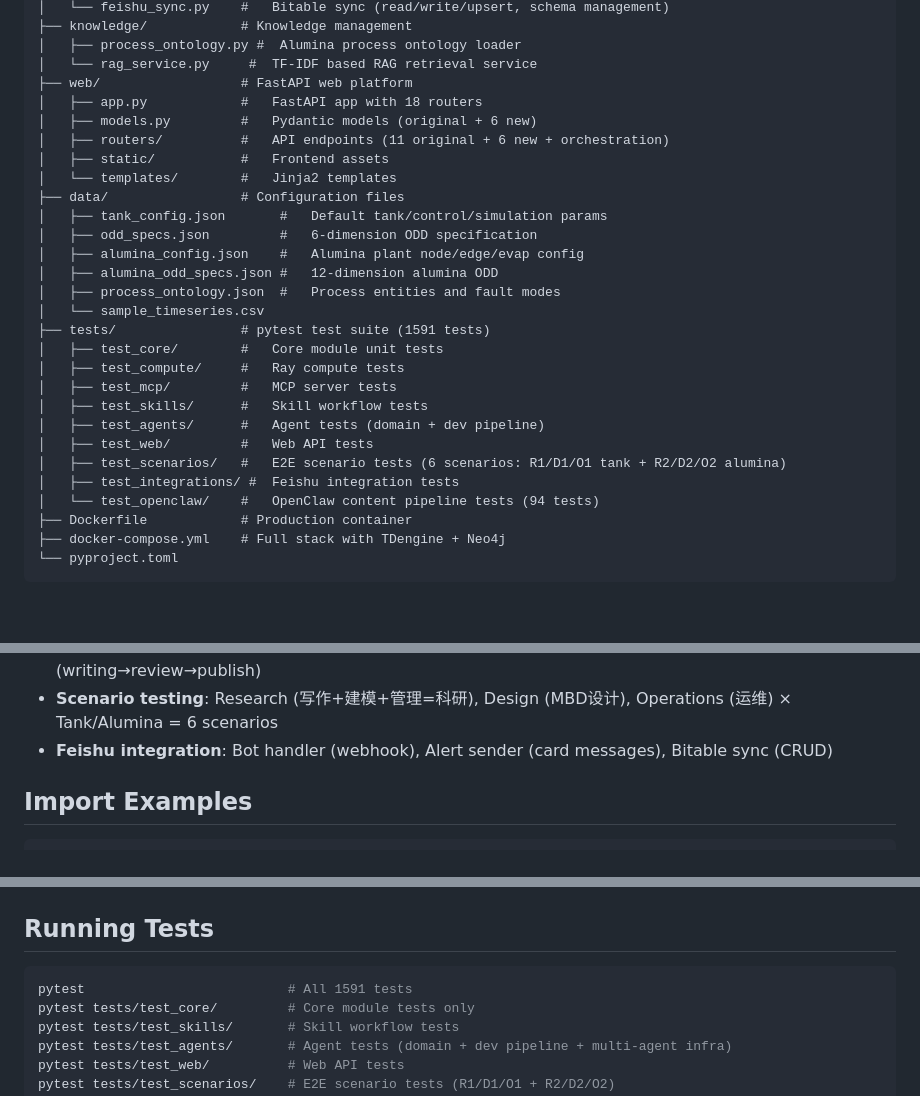
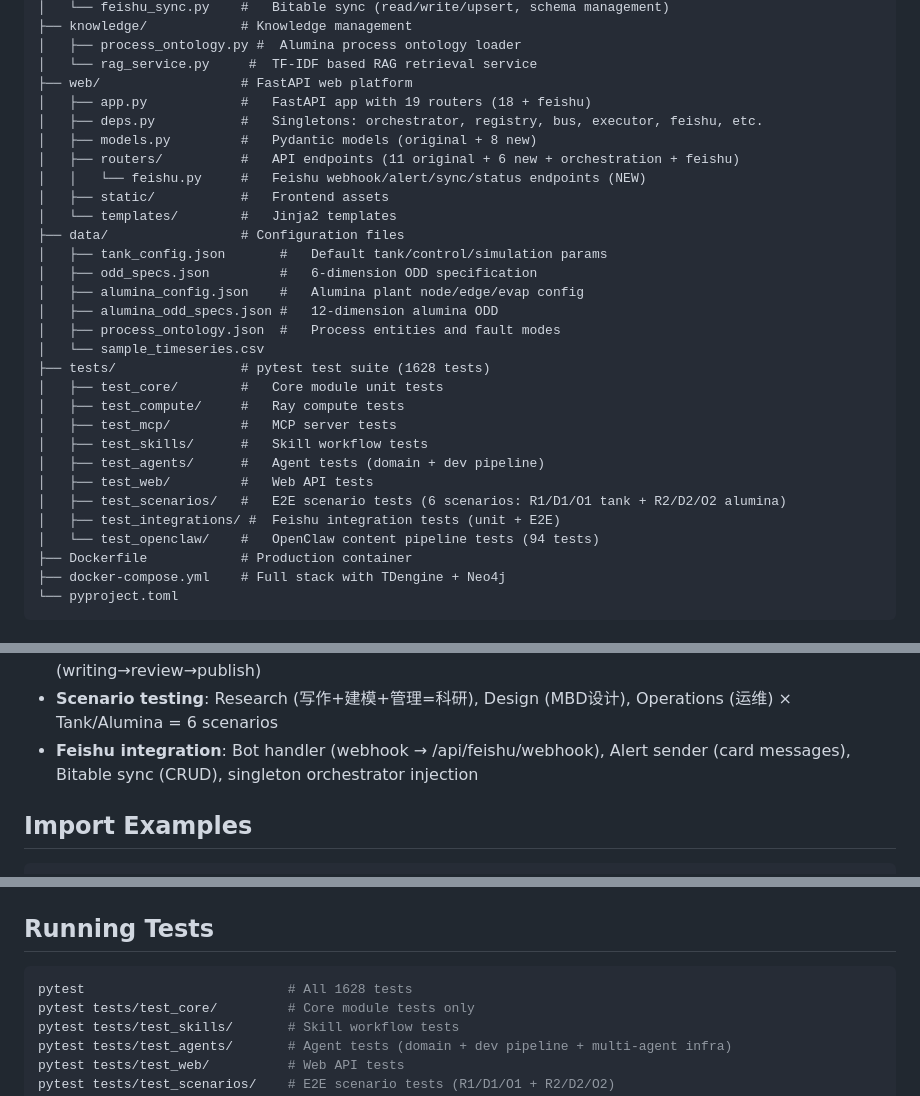
Before and after one commit to leixiaohui-1974/HydroMAS, a Markdown page: CLAUDE.md, 3 parts joined by grey strips. Drawn GitHub-style; blank space fills up the shorter version.

Commit message:
docs: 更新 CLAUDE.md — 测试数1628, 新增 Feishu webhook 路由/E2E 测试/部署脚本
https://claude.ai/code/session_0123QtNwKZHCKYGB2FQTtR7c

````diff
--- a/CLAUDE.md
+++ b/CLAUDE.md
@@ -140,9 +140,11 @@ HydroMAS/
 │   ├── process_ontology.py #  Alumina process ontology loader
 │   └── rag_service.py     #  TF-IDF based RAG retrieval service
 ├── web/                  # FastAPI web platform
-│   ├── app.py            #   FastAPI app with 18 routers
-│   ├── models.py         #   Pydantic models (original + 6 new)
-│   ├── routers/          #   API endpoints (11 original + 6 new + orchestration)
+│   ├── app.py            #   FastAPI app with 19 routers (18 + feishu)
+│   ├── deps.py           #   Singletons: orchestrator, registry, bus, executor, feishu, etc.
+│   ├── models.py         #   Pydantic models (original + 8 new)
+│   ├── routers/          #   API endpoints (11 original + 6 new + orchestration + feishu)
+│   │   └── feishu.py     #   Feishu webhook/alert/sync/status endpoints (NEW)
 │   ├── static/           #   Frontend assets
 │   └── templates/        #   Jinja2 templates
 ├── data/                 # Configuration files
@@ -152,7 +154,7 @@ HydroMAS/
 │   ├── alumina_odd_specs.json #   12-dimension alumina ODD
 │   ├── process_ontology.json  #   Process entities and fault modes
 │   └── sample_timeseries.csv
-├── tests/                # pytest test suite (1591 tests)
+├── tests/                # pytest test suite (1628 tests)
 │   ├── test_core/        #   Core module unit tests
 │   ├── test_compute/     #   Ray compute tests
 │   ├── test_mcp/         #   MCP server tests
@@ -160,7 +162,7 @@ HydroMAS/
 │   ├── test_agents/      #   Agent tests (domain + dev pipeline)
 │   ├── test_web/         #   Web API tests
 │   ├── test_scenarios/   #   E2E scenario tests (6 scenarios: R1/D1/O1 tank + R2/D2/O2 alumina)
-│   ├── test_integrations/ #  Feishu integration tests
+│   ├── test_integrations/ #  Feishu integration tests (unit + E2E)
 │   └── test_openclaw/    #   OpenClaw content pipeline tests (94 tests)
 ├── Dockerfile            # Production container
 ├── docker-compose.yml    # Full stack with TDengine + Neo4j
@@ -182,7 +184,7 @@ HydroMAS/
 - **Multi-agent DevOps**: DevPlanner (requirement→DAG) → DevReviewer (code review) → DevTester (test gen) → DevOrchestrator (pipeline)
 - **Content pipeline**: ContentPlanner → ContentReviewer → ContentPublisher → ContentOrchestrator (writing→review→publish)
 - **Scenario testing**: Research (写作+建模+管理=科研), Design (MBD设计), Operations (运维) × Tank/Alumina = 6 scenarios
-- **Feishu integration**: Bot handler (webhook), Alert sender (card messages), Bitable sync (CRUD)
+- **Feishu integration**: Bot handler (webhook → /api/feishu/webhook), Alert sender (card messages), Bitable sync (CRUD), singleton orchestrator injection
 
 ## Import Examples
 
@@ -241,7 +243,7 @@ from knowledge import load_ontology, query_ontology, RAGService
 ## Running Tests
 
 ```bash
-pytest                          # All 1591 tests
+pytest                          # All 1628 tests
 pytest tests/test_core/         # Core module tests only
 pytest tests/test_skills/       # Skill workflow tests
 pytest tests/test_agents/       # Agent tests (domain + dev pipeline + multi-agent infra)
````
